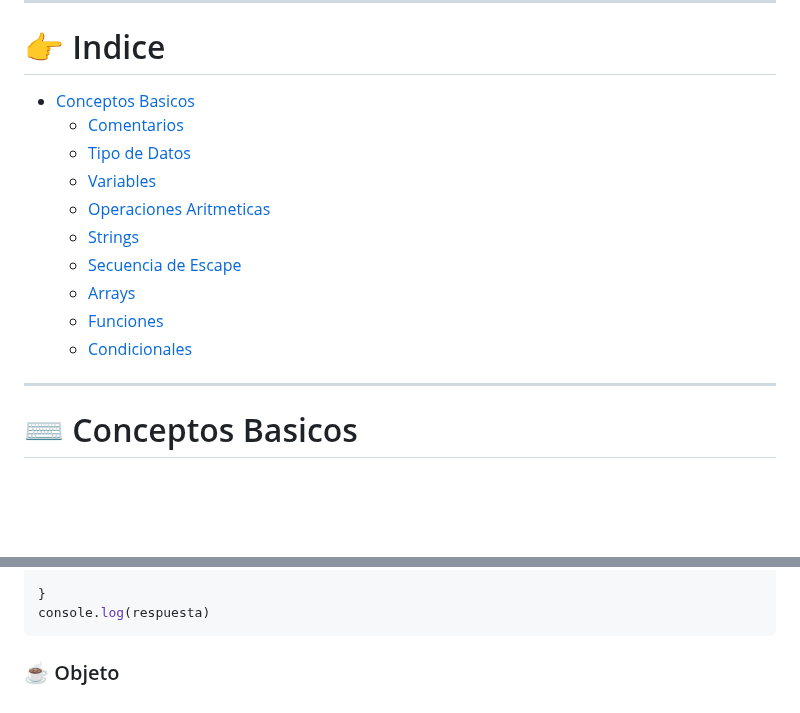
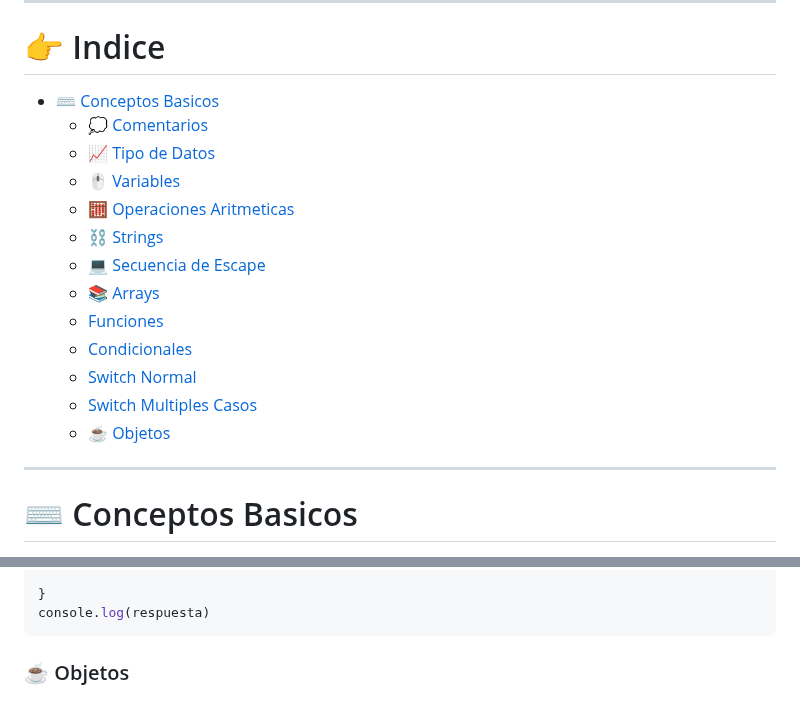
Before and after one commit to El-vertedero-de-Fabo/Working, a Markdown page: Readmes/JavaScript.md, 2 parts joined by grey strips. Rendered like a GitHub page; blank space fills up the shorter version.

Commit message:
Agregando temas

````diff
--- a/Readmes/JavaScript.md
+++ b/Readmes/JavaScript.md
@@ -6,16 +6,19 @@
 ---
 
 # 👉 Indice
-- [Conceptos Basicos](#conceptos-basicos)
-    - [Comentarios](#comentarios)
-    - [Tipo de Datos](#tipos-de-datos)
-    - [Variables](#variables)
-    - [Operaciones Aritmeticas](#🧮-operaciones-aritmeticas)
-    - [Strings](#strings)
-    - [Secuencia de Escape](#secuencia-de-escape)
-    - [Arrays](#arreglos)
+- [⌨️ Conceptos Basicos](#⌨️-conceptos-basicos)
+    - [💭 Comentarios](#💭comentarios)
+    - [📈 Tipo de Datos](#📈-tipos-de-datos)
+    - [🖱️ Variables](#🖱️-variables)
+    - [🧮 Operaciones Aritmeticas](#🧮-operaciones-aritmeticas)
+    - [⛓️ Strings](#⛓️-strings)
+    - [💻 Secuencia de Escape](#💻-secuencia-de-escape)
+    - [📚 Arrays](#📚-arreglos)
     - [Funciones](#funciones)
-    - [Condicionales]()
+    - [Condicionales](#condicionales)
+    - [Switch Normal](#switch-normal)
+    - [Switch Multiples Casos](#switch-multiples-casos)
+    - [☕ Objetos](#☕-objetos)
 
 ---
 
@@ -168,4 +171,4 @@ switch (valor){
 console.log(respuesta)
 ```
 
-### ☕ Objeto
+### ☕ Objetos
````
Also changed, not shown: other parts of Readmes/JavaScript.md (+2 -2 lines).
